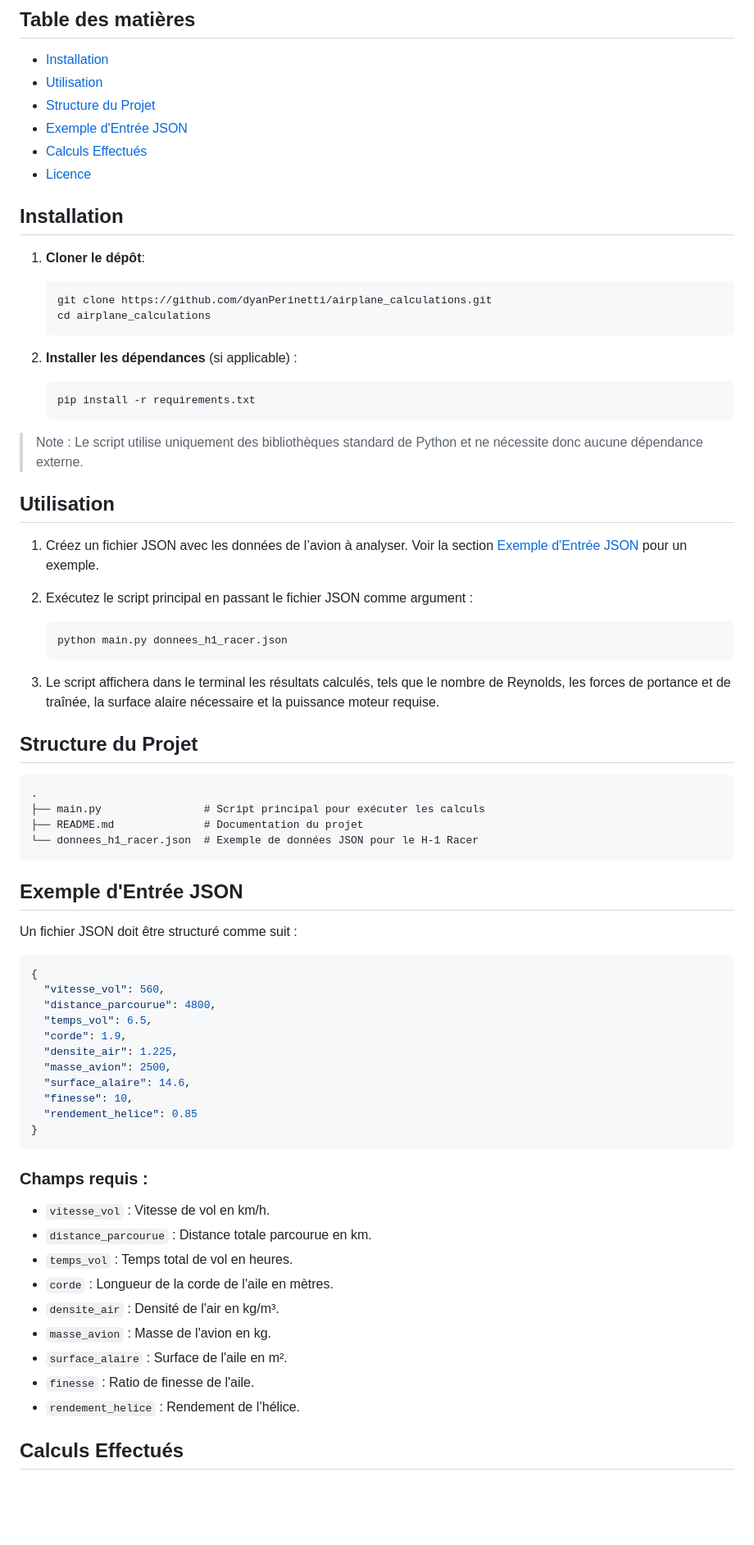
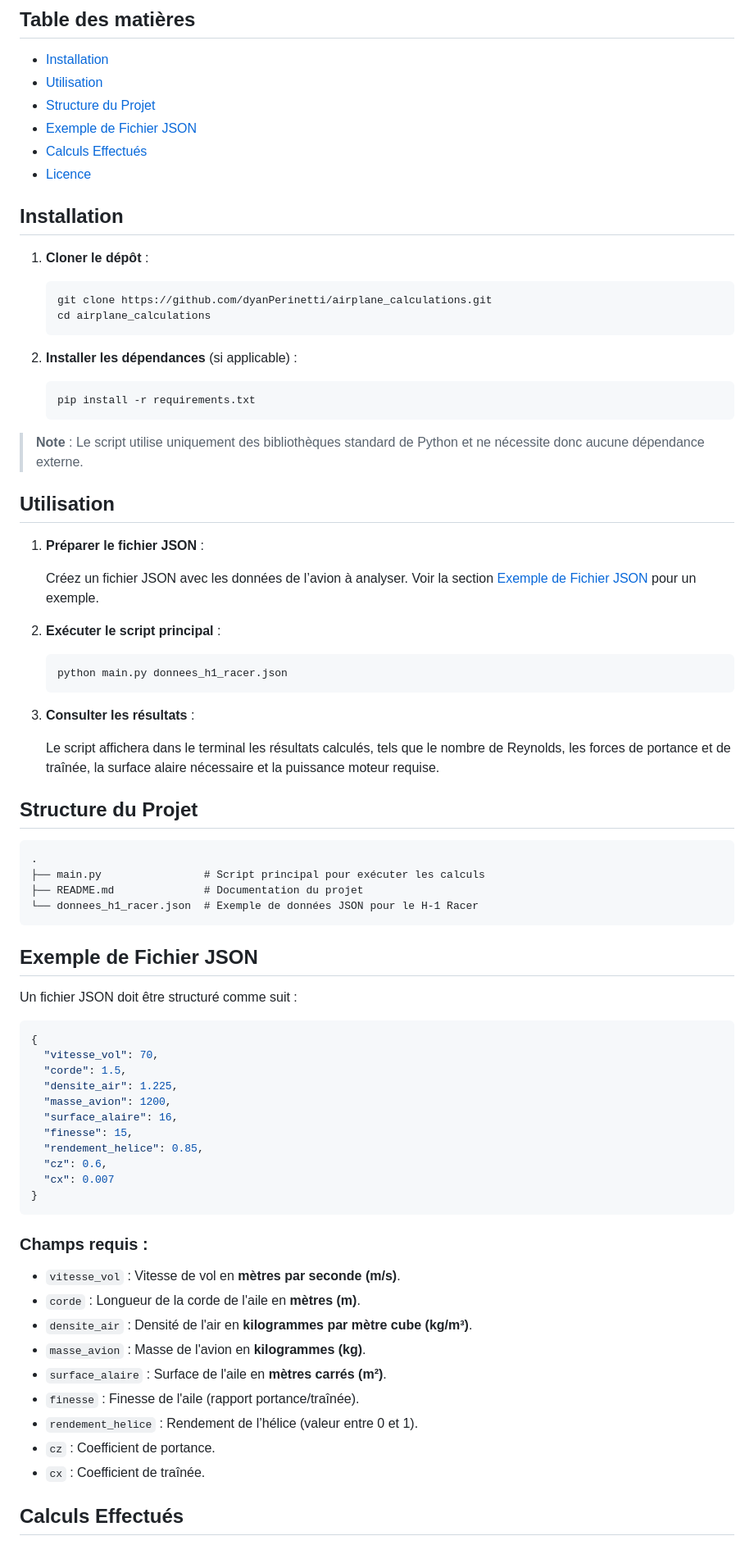
Before and after one commit to dylanPerinetti/airplane_calculations, a Markdown page: README.md, the part around one of its changes. Shown at 82% size. Rendered like a GitHub page; blank space fills up the shorter version.

````diff
--- a/README.md
+++ b/README.md
@@ -7,13 +6,13 @@ Ce projet utilise Python pour calculer différentes caractéristiques aérodynam
 - [Installation](#installation)
 - [Utilisation](#utilisation)
 - [Structure du Projet](#structure-du-projet)
-- [Exemple d'Entrée JSON](#exemple-dentrée-json)
+- [Exemple de Fichier JSON](#exemple-de-fichier-json)
 - [Calculs Effectués](#calculs-effectués)
 - [Licence](#licence)
 
 ## Installation
 
-1. **Cloner le dépôt**:
+1. **Cloner le dépôt** :
    ```bash
    git clone https://github.com/dyanPerinetti/airplane_calculations.git
    cd airplane_calculations
@@ -24,18 +23,23 @@ Ce projet utilise Python pour calculer différentes caractéristiques aérodynam
    pip install -r requirements.txt
    ```
 
-> Note : Le script utilise uniquement des bibliothèques standard de Python et ne nécessite donc aucune dépendance externe.
+> **Note** : Le script utilise uniquement des bibliothèques standard de Python et ne nécessite donc aucune dépendance externe.
 
 ## Utilisation
 
-1. Créez un fichier JSON avec les données de l’avion à analyser. Voir la section [Exemple d'Entrée JSON](#exemple-dentrée-json) pour un exemple.
+1. **Préparer le fichier JSON** :
 
-2. Exécutez le script principal en passant le fichier JSON comme argument :
+   Créez un fichier JSON avec les données de l’avion à analyser. Voir la section [Exemple de Fichier JSON](#exemple-de-fichier-json) pour un exemple.
+
+2. **Exécuter le script principal** :
+
    ```bash
    python main.py donnees_h1_racer.json
    ```
 
-3. Le script affichera dans le terminal les résultats calculés, tels que le nombre de Reynolds, les forces de portance et de traînée, la surface alaire nécessaire et la puissance moteur requise.
+3. **Consulter les résultats** :
+
+   Le script affichera dans le terminal les résultats calculés, tels que le nombre de Reynolds, les forces de portance et de traînée, la surface alaire nécessaire et la puissance moteur requise.
 
 ## Structure du Projet
 
@@ -46,34 +50,35 @@ Ce projet utilise Python pour calculer différentes caractéristiques aérodynam
 └── donnees_h1_racer.json  # Exemple de données JSON pour le H-1 Racer
 ```
 
-## Exemple d'Entrée JSON
+## Exemple de Fichier JSON
 
 Un fichier JSON doit être structuré comme suit :
 
 ```json
 {
-  "vitesse_vol": 560,
-  "distance_parcourue": 4800,
-  "temps_vol": 6.5,
-  "corde": 1.9,
+  "vitesse_vol": 70,
+  "corde": 1.5,
   "densite_air": 1.225,
-  "masse_avion": 2500,
-  "surface_alaire": 14.6,
-  "finesse": 10,
-  "rendement_helice": 0.85
+  "masse_avion": 1200,
+  "surface_alaire": 16,
+  "finesse": 15,
+  "rendement_helice": 0.85,
+  "cz": 0.6,
+  "cx": 0.007
 }
 ```
 
 ### Champs requis :
-- `vitesse_vol` : Vitesse de vol en km/h.
-- `distance_parcourue` : Distance totale parcourue en km.
-- `temps_vol` : Temps total de vol en heures.
-- `corde` : Longueur de la corde de l'aile en mètres.
-- `densite_air` : Densité de l'air en kg/m³.
-- `masse_avion` : Masse de l'avion en kg.
-- `surface_alaire` : Surface de l'aile en m².
-- `finesse` : Ratio de finesse de l'aile.
-- `rendement_helice` : Rendement de l’hélice.
+
+- `vitesse_vol` : Vitesse de vol en **mètres par seconde (m/s)**.
+- `corde` : Longueur de la corde de l'aile en **mètres (m)**.
+- `densite_air` : Densité de l'air en **kilogrammes par mètre cube (kg/m³)**.
+- `masse_avion` : Masse de l'avion en **kilogrammes (kg)**.
+- `surface_alaire` : Surface de l'aile en **mètres carrés (m²)**.
+- `finesse` : Finesse de l'aile (rapport portance/traînée).
+- `rendement_helice` : Rendement de l’hélice (valeur entre 0 et 1).
+- `cz` : Coefficient de portance.
+- `cx` : Coefficient de traînée.
 
 ## Calculs Effectués
 
````
Also changed, not shown: other parts of README.md (+30 -4 lines).
